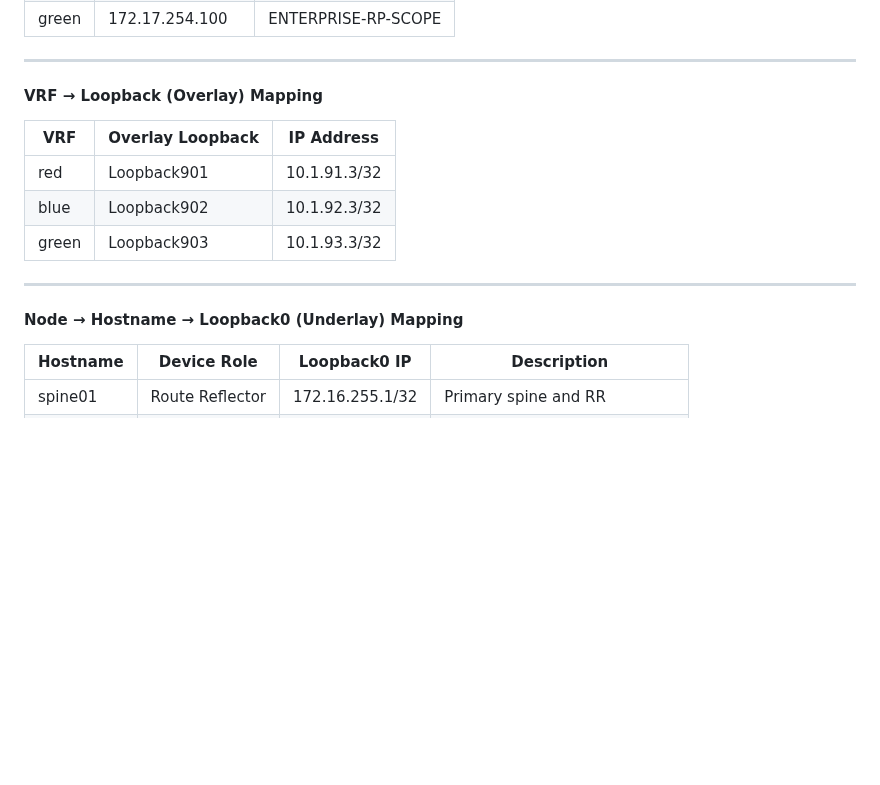
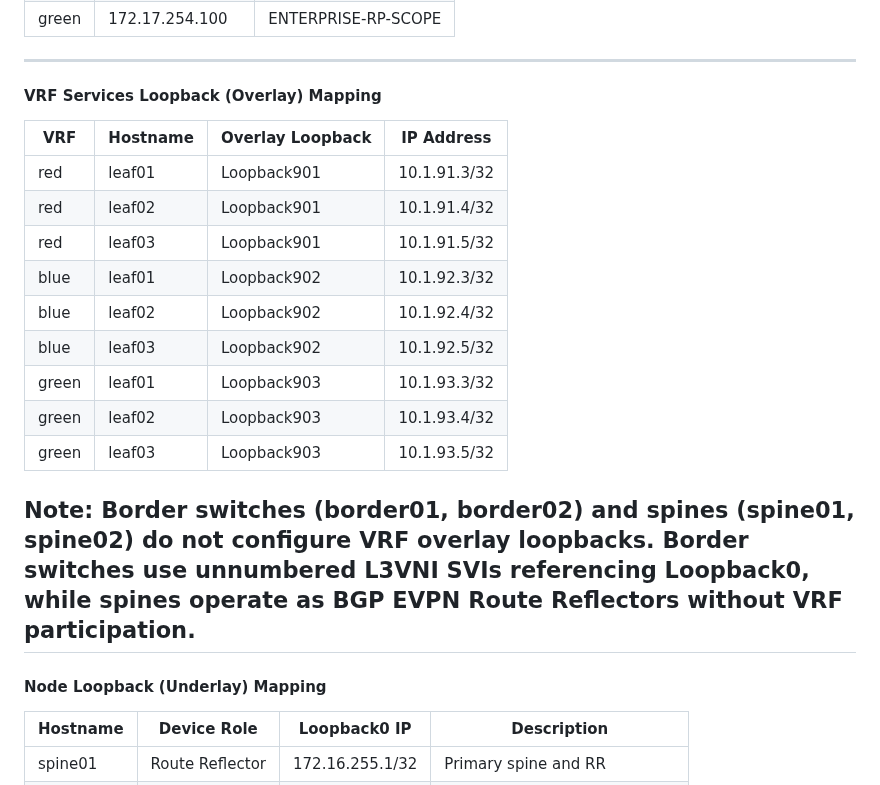
Before and after one commit to imanassypov/CatalystCenter-BGP-EVPN-VXLAN, a Markdown page: README.md, the part around the change. Drawn GitHub-style; blank space fills up the shorter version.

```diff
--- a/README.md
+++ b/README.md
@@ -112,16 +112,24 @@ We are effectively extending segmentation domains from each individual Campus VX
 | green | 172.17.254.100   | ENTERPRISE-RP-SCOPE  |
 ---
 
-#### VRF → Loopback (Overlay) Mapping
+#### VRF Services Loopback (Overlay) Mapping
 
-| VRF   | Overlay Loopback | IP Address         |
-|-------|------------------|--------------------|
-| red   | Loopback901      | 10.1.91.3/32       |
-| blue  | Loopback902      | 10.1.92.3/32       |
-| green | Loopback903      | 10.1.93.3/32       |
+| VRF   | Hostname | Overlay Loopback | IP Address         |
+|-------|----------|------------------|--------------------|
+| red   | leaf01   | Loopback901      | 10.1.91.3/32       |
+| red   | leaf02   | Loopback901      | 10.1.91.4/32       |
+| red   | leaf03   | Loopback901      | 10.1.91.5/32       |
+| blue  | leaf01   | Loopback902      | 10.1.92.3/32       |
+| blue  | leaf02   | Loopback902      | 10.1.92.4/32       |
+| blue  | leaf03   | Loopback902      | 10.1.92.5/32       |
+| green | leaf01   | Loopback903      | 10.1.93.3/32       |
+| green | leaf02   | Loopback903      | 10.1.93.4/32       |
+| green | leaf03   | Loopback903      | 10.1.93.5/32       |
+
+**Note:** Border switches (border01, border02) and spines (spine01, spine02) do not configure VRF overlay loopbacks. Border switches use unnumbered L3VNI SVIs referencing Loopback0, while spines operate as BGP EVPN Route Reflectors without VRF participation.
 ---
 
-#### Node → Hostname → Loopback0 (Underlay) Mapping
+#### Node Loopback (Underlay) Mapping
 
 | Hostname                    | Device Role        | Loopback0 IP     | Description                          |
 |-----------------------------|--------------------|--------------------|--------------------------------------|
```
